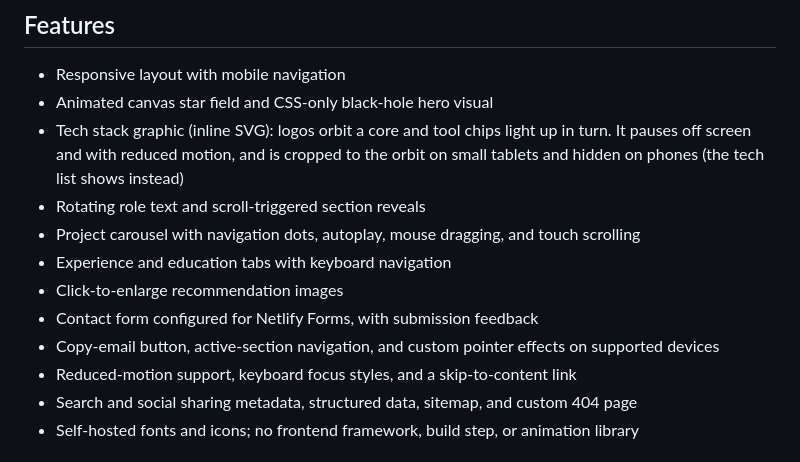
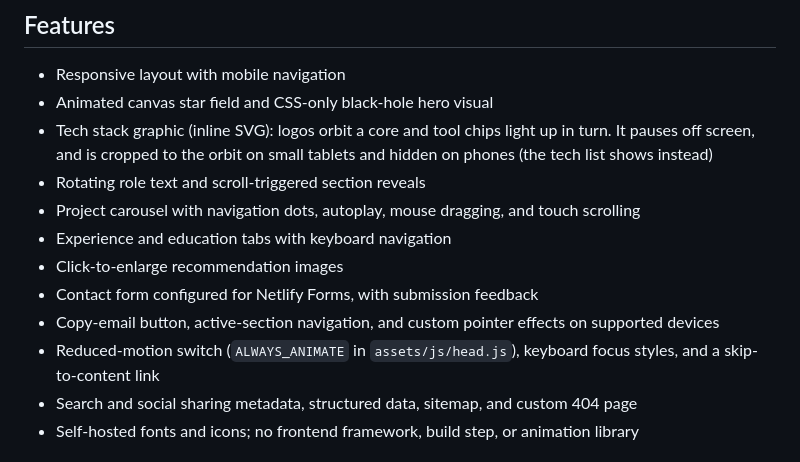
Before and after one commit to aqibarbi/Peronal_Portfolio, a Markdown page: README.md, the part around the change. Rendered like a GitHub page.

Commit message:
Revise tech stack graphic and reduced-motion support details
Updated the description of the tech stack graphic and added details about reduced-motion support.

```diff
--- a/README.md
+++ b/README.md
@@ -12,14 +12,14 @@ This is a responsive, single-page portfolio built with standard web technologies
 
 - Responsive layout with mobile navigation
 - Animated canvas star field and CSS-only black-hole hero visual
-- Tech stack graphic (inline SVG): logos orbit a core and tool chips light up in turn. It pauses off screen and with reduced motion, and is cropped to the orbit on small tablets and hidden on phones (the tech list shows instead)
+- Tech stack graphic (inline SVG): logos orbit a core and tool chips light up in turn. It pauses off screen, and is cropped to the orbit on small tablets and hidden on phones (the tech list shows instead)
 - Rotating role text and scroll-triggered section reveals
 - Project carousel with navigation dots, autoplay, mouse dragging, and touch scrolling
 - Experience and education tabs with keyboard navigation
 - Click-to-enlarge recommendation images
 - Contact form configured for Netlify Forms, with submission feedback
 - Copy-email button, active-section navigation, and custom pointer effects on supported devices
-- Reduced-motion support, keyboard focus styles, and a skip-to-content link
+- Reduced-motion switch (`ALWAYS_ANIMATE` in `assets/js/head.js`), keyboard focus styles, and a skip-to-content link
 - Search and social sharing metadata, structured data, sitemap, and custom 404 page
 - Self-hosted fonts and icons; no frontend framework, build step, or animation library
 
```
